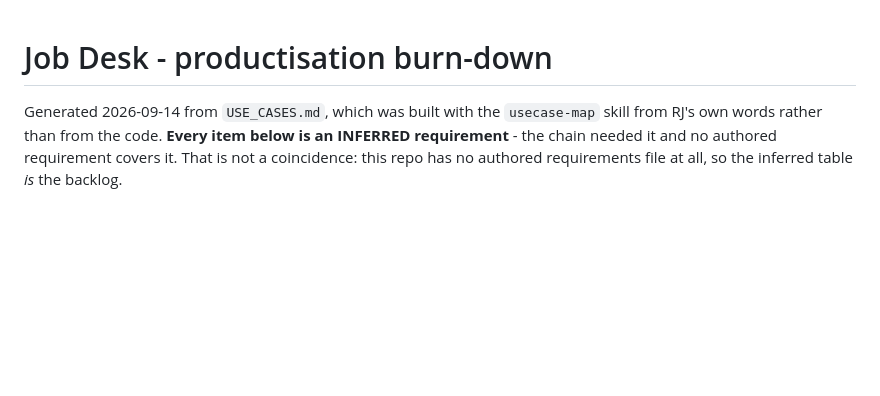
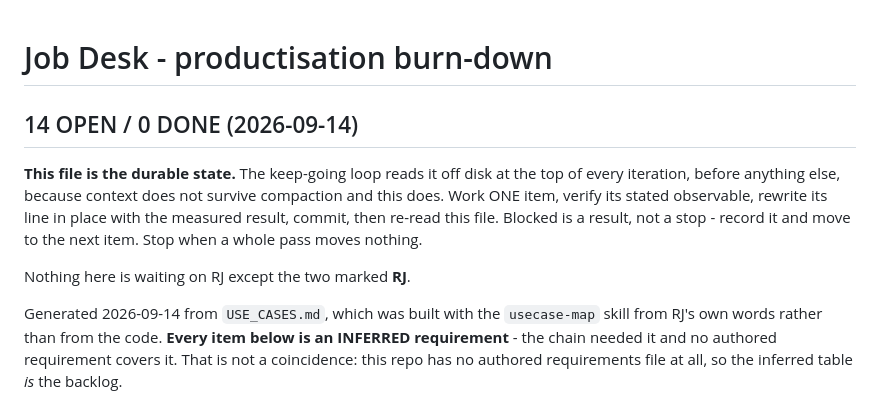
Before and after one commit to rj45Thompson/job-desk, a Markdown page: TASKS.md, the part around the change. Rendered like a GitHub page; blank space fills up the shorter version.

Commit message:
TASKS.md: open/done count and the loop contract at the top
RJ: "doesn't the plan need to go to the repo for the keep going agent to work" - yes, and it was
committed locally but never pushed, so an agent working from a clone would have found nothing.

The reference TASKS.md the loop already drives (anchor-demo) opens with a status line; this one
did not, so neither the loop nor a reader could see what was left without counting checkboxes by
hand. Added the count plus the loop contract: read it off disk first every iteration, work one
item, verify the stated observable, rewrite the line in place with the measurement, commit,
re-read. Blocked is a result, not a stop.

Co-Authored-By: Claude Opus 5 <noreply@anthropic.com>

```diff
--- a/TASKS.md
+++ b/TASKS.md
@@ -1,4 +1,14 @@
 # Job Desk - productisation burn-down
+
+## 14 OPEN / 0 DONE  (2026-09-14)
+
+**This file is the durable state.** The keep-going loop reads it off disk at the top of every
+iteration, before anything else, because context does not survive compaction and this does.
+Work ONE item, verify its stated observable, rewrite its line in place with the measured
+result, commit, then re-read this file. Blocked is a result, not a stop - record it and move
+to the next item. Stop when a whole pass moves nothing.
+
+Nothing here is waiting on RJ except the two marked **RJ**.
 
 Generated 2026-09-14 from `USE_CASES.md`, which was built with the `usecase-map` skill from RJ's
 own words rather than from the code. **Every item below is an INFERRED requirement** - the chain
```
